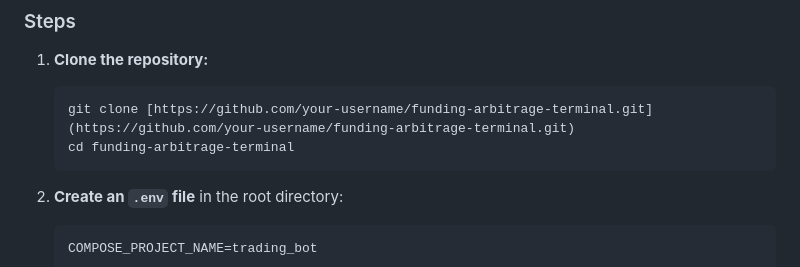
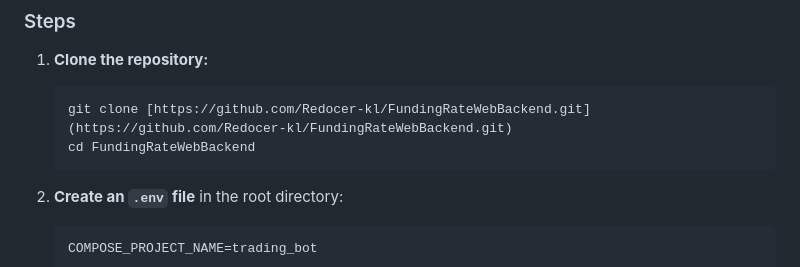
Before and after one commit to Redocer-kl/FundingRateWebBackend, a Markdown page: README.md, the part around the change. GitHub-like rendering.

````diff
--- a/README.md
+++ b/README.md
@@ -117,8 +117,8 @@ Helper endpoints to bypass CORS or fetch specific exchange tokens for the fronte
 
 1.  **Clone the repository:**
     ```bash
-    git clone [https://github.com/your-username/funding-arbitrage-terminal.git](https://github.com/your-username/funding-arbitrage-terminal.git)
-    cd funding-arbitrage-terminal
+    git clone [https://github.com/Redocer-kl/FundingRateWebBackend.git](https://github.com/Redocer-kl/FundingRateWebBackend.git)
+    cd FundingRateWebBackend
     ```
 
 2.  **Create an `.env` file** in the root directory:
````
